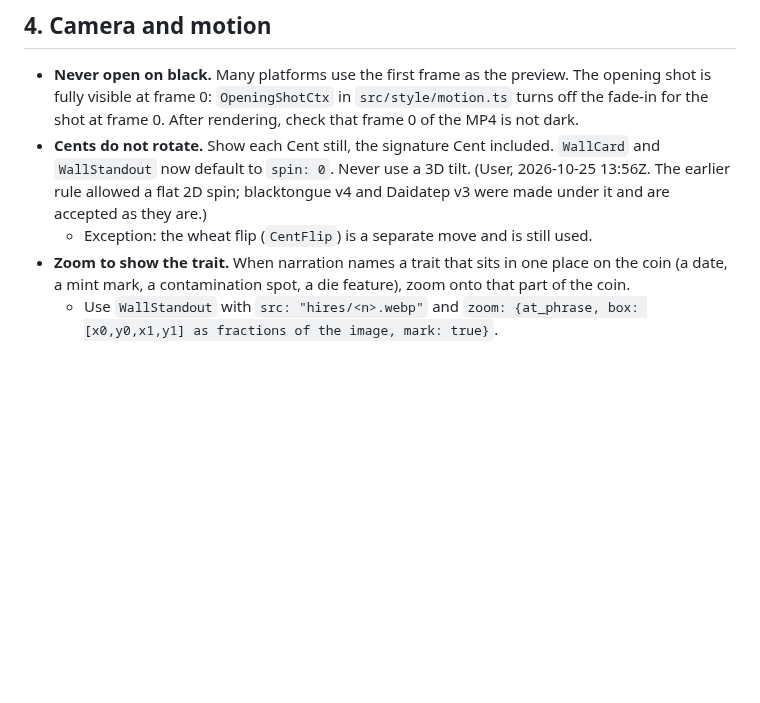
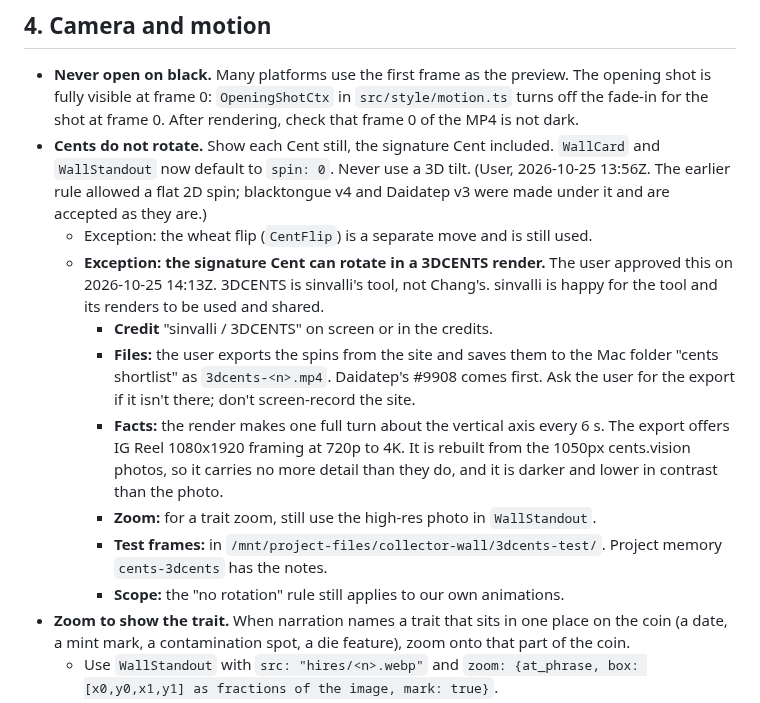
Before and after one commit to shibboleth88/cents-video, a Markdown page: docs/collector-wall/BEST_PRACTICES.md, the part around the change. GitHub-like rendering; blank space fills up the shorter version.

Commit message:
Brief: 3DCENTS rotating renders approved for the signature Cent (credit sinvalli / 3DCENTS)
Co-Authored-By: Claude Opus 5.5 (1M context) <noreply@anthropic.com>
Claude-Session: https://claude.ai/code/session_01ExSEuGbHVetYMiBet9i475

```diff
--- a/docs/collector-wall/BEST_PRACTICES.md
+++ b/docs/collector-wall/BEST_PRACTICES.md
@@ -64,6 +64,13 @@ Last updated 2026-10-25, from the user's notes on blacktongue v1 to v4 and the D
 - **Never open on black.** Many platforms use the first frame as the preview. The opening shot is fully visible at frame 0: `OpeningShotCtx` in `src/style/motion.ts` turns off the fade-in for the shot at frame 0. After rendering, check that frame 0 of the MP4 is not dark.
 - **Cents do not rotate.** Show each Cent still, the signature Cent included. `WallCard` and `WallStandout` now default to `spin: 0`. Never use a 3D tilt. (User, 2026-10-25 13:56Z. The earlier rule allowed a flat 2D spin; blacktongue v4 and Daidatep v3 were made under it and are accepted as they are.)
   - Exception: the wheat flip (`CentFlip`) is a separate move and is still used.
+  - **Exception: the signature Cent can rotate in a 3DCENTS render.** The user approved this on 2026-10-25 14:13Z. 3DCENTS is sinvalli's tool, not Chang's. sinvalli is happy for the tool and its renders to be used and shared.
+    - **Credit** "sinvalli / 3DCENTS" on screen or in the credits.
+    - **Files:** the user exports the spins from the site and saves them to the Mac folder "cents shortlist" as `3dcents-<n>.mp4`. Daidatep's #9908 comes first. Ask the user for the export if it isn't there; don't screen-record the site.
+    - **Facts:** the render makes one full turn about the vertical axis every 6 s. The export offers IG Reel 1080x1920 framing at 720p to 4K. It is rebuilt from the 1050px cents.vision photos, so it carries no more detail than they do, and it is darker and lower in contrast than the photo.
+    - **Zoom:** for a trait zoom, still use the high-res photo in `WallStandout`.
+    - **Test frames:** in `/mnt/project-files/collector-wall/3dcents-test/`. Project memory `cents-3dcents` has the notes.
+    - **Scope:** the "no rotation" rule still applies to our own animations.
 - **Zoom to show the trait.** When narration names a trait that sits in one place on the coin (a date, a mint mark, a contamination spot, a die feature), zoom onto that part of the coin.
   - Use `WallStandout` with `src: "hires/<n>.webp"` and `zoom: {at_phrase, box: [x0,y0,x1,y1] as fractions of the image, mark: true}`.
   - Measure the box on the image; don't guess it.
```
